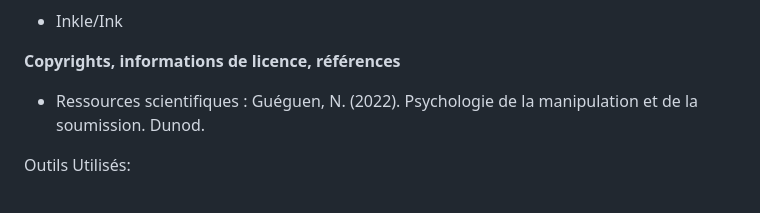
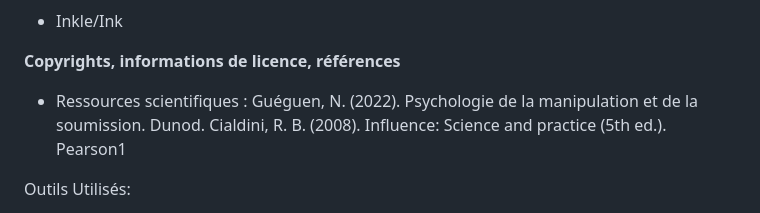
Before and after one commit to Navgner/TimeSword, a Markdown page: README.md, the part around the change. Drawn GitHub-style.

```diff
--- a/README.md
+++ b/README.md
@@ -47,7 +47,9 @@ Il existe deux façons de jouer à ce jeu :
 
 **Copyrights, informations de licence, références**
 - Ressources scientifiques :
-    Guéguen, N. (2022). Psychologie de la manipulation et de la soumission. Dunod.
+  Guéguen, N. (2022). Psychologie de la manipulation et de la soumission. Dunod.
+  Cialdini, R. B. (2008). Influence: Science and practice (5th ed.). Pearson1
+
 
 Outils Utilisés:
 - ChatGPT - Pour corriger les fautes de français. Tous les grands paragraphes ont été corrigé avec le prompt suivant “Corrige le texte suivant sans changer mon style d’écriture. Si tu peux rendre le texte plus fluide en réarrangeant l’ordre des phrases, fais-le, mais n’invente aucune nouvelle information ou phrase par rapport à ce qui est déjà écrit.”
```
